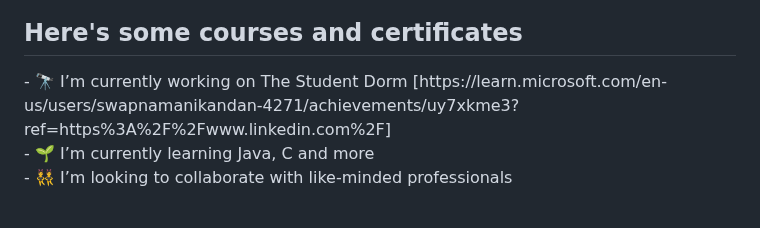
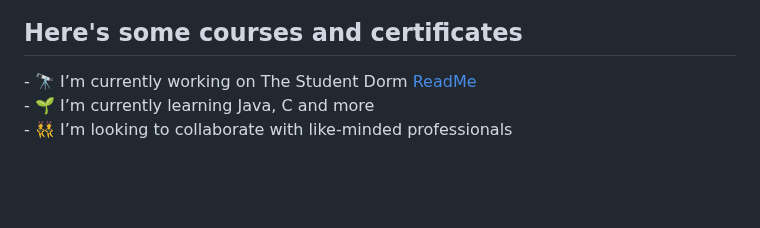
Before and after one commit to sm2196/sm2196, a Markdown page: README.md, the part around the change. Drawn GitHub-style; blank space fills up the shorter version.

```diff
--- a/README.md
+++ b/README.md
@@ -79,7 +79,7 @@
 ###
 
 <h2 align="left">Here's some courses and certificates</h2>
-<p align="left">- 🔭 I’m currently working on The Student Dorm [https://learn.microsoft.com/en-us/users/swapnamanikandan-4271/achievements/uy7xkme3?ref=https%3A%2F%2Fwww.linkedin.com%2F]<br>- 🌱 I’m currently learning Java, C and more<br>- 👯 I’m looking to collaborate with like-minded professionals</p>
+<p align="left">- 🔭 I’m currently working on The Student Dorm <a href="https://readme.com/" target="_blank">ReadMe</a> <br>- 🌱 I’m currently learning Java, C and more<br>- 👯 I’m looking to collaborate with like-minded professionals</p>
 
 ###
 
```
